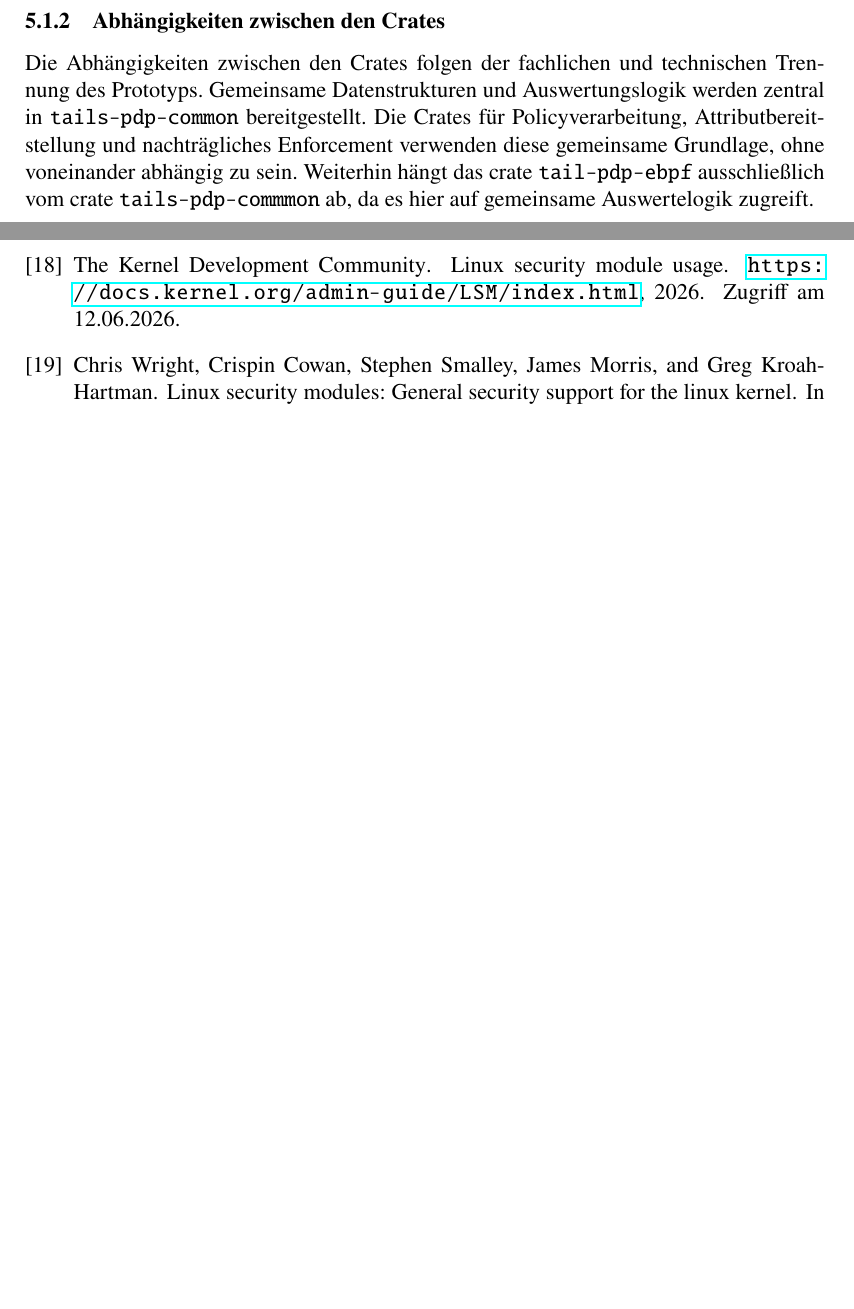
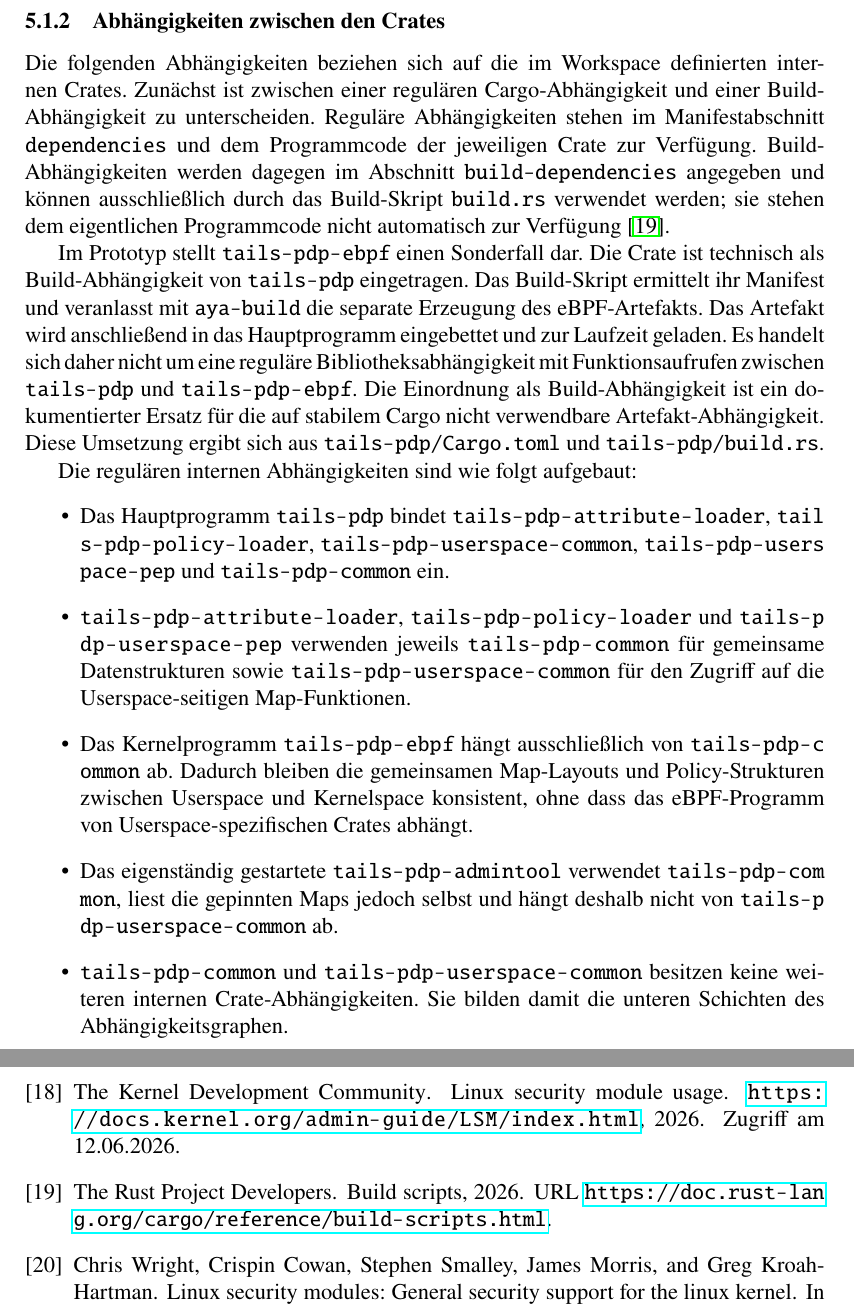
Before and after one commit to KchChr/tails-pdp, a LaTeX thesis (thesis/thesis.tex, which reads thesis/sections/05-entwurf-und-umsetzung.tex): two parts of pages 36 and 42 of 42, joined at a grey line, cut so that both start at the same text, the shorter picture padded with empty space. Compiled offline with pdfLaTeX.

Commit message:
iteration

```diff
--- a/thesis/sections/05-entwurf-und-umsetzung.tex
+++ b/thesis/sections/05-entwurf-und-umsetzung.tex
@@ -53,11 +53,21 @@ Gemeinsame Datenstrukturen befinden sich in einem separaten Crate, damit Userspa
 
 
 \subsubsection{Abhängigkeiten zwischen den Crates}
+Die folgenden Abhängigkeiten beziehen sich auf die im Workspace definierten internen Crates. Zunächst ist zwischen einer regulären Cargo-Abhängigkeit und einer Build-Abhängigkeit zu unterscheiden. Reguläre Abhängigkeiten stehen im Manifestabschnitt \texttt{dependencies} und dem Programmcode der jeweiligen Crate zur Verfügung. Build-Abhängigkeiten werden dagegen im Abschnitt \texttt{build-dependencies} angegeben und können ausschließlich durch das Build-Skript \texttt{build.rs} verwendet werden; sie stehen dem eigentlichen Programmcode nicht automatisch zur Verfügung \citep{cargoBuildScripts}.
 
-Die Abhängigkeiten zwischen den Crates folgen der fachlichen und technischen Trennung des Prototyps.
-Gemeinsame Datenstrukturen und Auswertungslogik werden zentral in \texttt{tails-pdp-common} bereitgestellt.
-Die Crates für Policyverarbeitung, Attributbereitstellung und nachträgliches Enforcement verwenden diese gemeinsame Grundlage, ohne voneinander abhängig zu sein.
-Weiterhin hängt das crate \texttt{tail-pdp-ebpf} ausschließlich vom crate \texttt{tails-pdp-commmon} ab, da es hier auf gemeinsame Auswertelogik zugreift.
+Im Prototyp stellt \path{tails-pdp-ebpf} einen Sonderfall dar. Die Crate ist technisch als Build-Abhängigkeit von \path{tails-pdp} eingetragen. Das Build-Skript ermittelt ihr Manifest und veranlasst mit \texttt{aya-build} die separate Erzeugung des eBPF-Artefakts. Das Artefakt wird anschließend in das Hauptprogramm eingebettet und zur Laufzeit geladen. Es handelt sich daher nicht um eine reguläre Bibliotheksabhängigkeit mit Funktionsaufrufen zwischen \path{tails-pdp} und \path{tails-pdp-ebpf}. Die Einordnung als Build-Abhängigkeit ist ein dokumentierter Ersatz für die auf stabilem Cargo nicht verwendbare Artefakt-Abhängigkeit. Diese Umsetzung ergibt sich aus \path{tails-pdp/Cargo.toml} und \path{tails-pdp/build.rs}.
+
+Die regulären internen Abhängigkeiten sind wie folgt aufgebaut:
+\begin{itemize}
+    \item Das Hauptprogramm \path{tails-pdp} bindet \path{tails-pdp-attribute-loader}, \path{tails-pdp-policy-loader}, \path{tails-pdp-userspace-common}, \path{tails-pdp-userspace-pep} und \path{tails-pdp-common} ein.
+    \item \path{tails-pdp-attribute-loader}, \path{tails-pdp-policy-loader} und \path{tails-pdp-userspace-pep} verwenden jeweils \path{tails-pdp-common} für gemeinsame Datenstrukturen sowie \path{tails-pdp-userspace-common} für den Zugriff auf die Userspace-seitigen Map-Funktionen.
+    \item Das Kernelprogramm \path{tails-pdp-ebpf} hängt ausschließlich von \path{tails-pdp-common} ab. Dadurch bleiben die gemeinsamen Map-Layouts und Policy-Strukturen zwischen Userspace und Kernelspace konsistent, ohne dass das eBPF-Programm von Userspace-spezifischen Crates abhängt.
+    \item Das eigenständig gestartete \path{tails-pdp-admintool} verwendet \path{tails-pdp-common}, liest die gepinnten Maps jedoch selbst und hängt deshalb nicht von \path{tails-pdp-userspace-common} ab.
+    \item \path{tails-pdp-common} und \path{tails-pdp-userspace-common} besitzen keine weiteren internen Crate-Abhängigkeiten. Sie bilden damit die unteren Schichten des Abhängigkeitsgraphen.
+\end{itemize}
+
+
+
 
 
 
```
Also changed, not shown: thesis/literatur.bib (+8 -0 lines), thesis/thesis.pdf, 7 other files.
